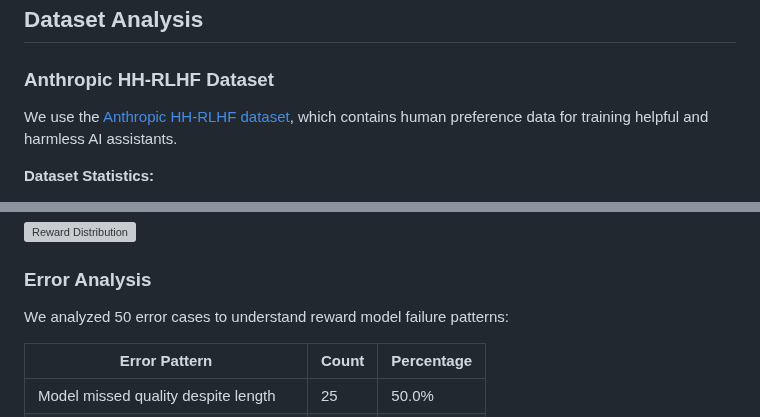
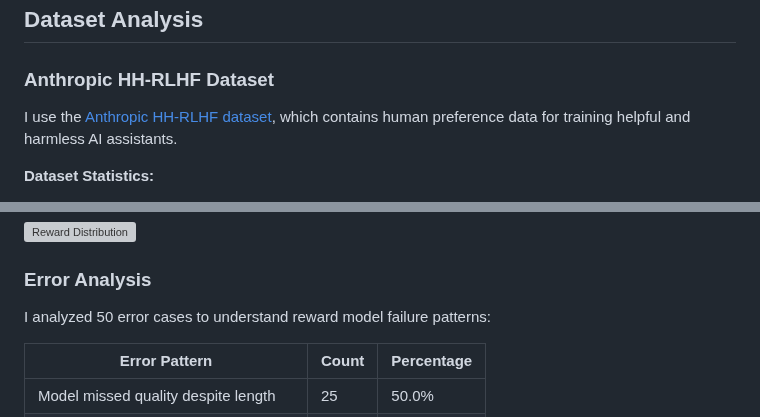
Before and after one commit to rogerhe13/LLM3_RL, a Markdown page: README.md, 2 parts joined by grey strips. Drawn GitHub-style; grey boxes are pictures that could not be loaded.

```diff
--- a/README.md
+++ b/README.md
@@ -16,7 +16,7 @@ This project implements and compares three RLHF methods for aligning language mo
 
 ### Anthropic HH-RLHF Dataset
 
-We use the [Anthropic HH-RLHF dataset](https://huggingface.co/datasets/Anthropic/hh-rlhf), which contains human preference data for training helpful and harmless AI assistants.
+I use the [Anthropic HH-RLHF dataset](https://huggingface.co/datasets/Anthropic/hh-rlhf), which contains human preference data for training helpful and harmless AI assistants.
 
 **Dataset Statistics:**
 - Training samples: ~160,000 preference pairs
@@ -48,7 +48,7 @@ Our trained reward model achieves the following performance:
 
 ### Error Analysis
 
-We analyzed 50 error cases to understand reward model failure patterns:
+I analyzed 50 error cases to understand reward model failure patterns:
 
 | Error Pattern | Count | Percentage |
 |---------------|-------|------------|
```
